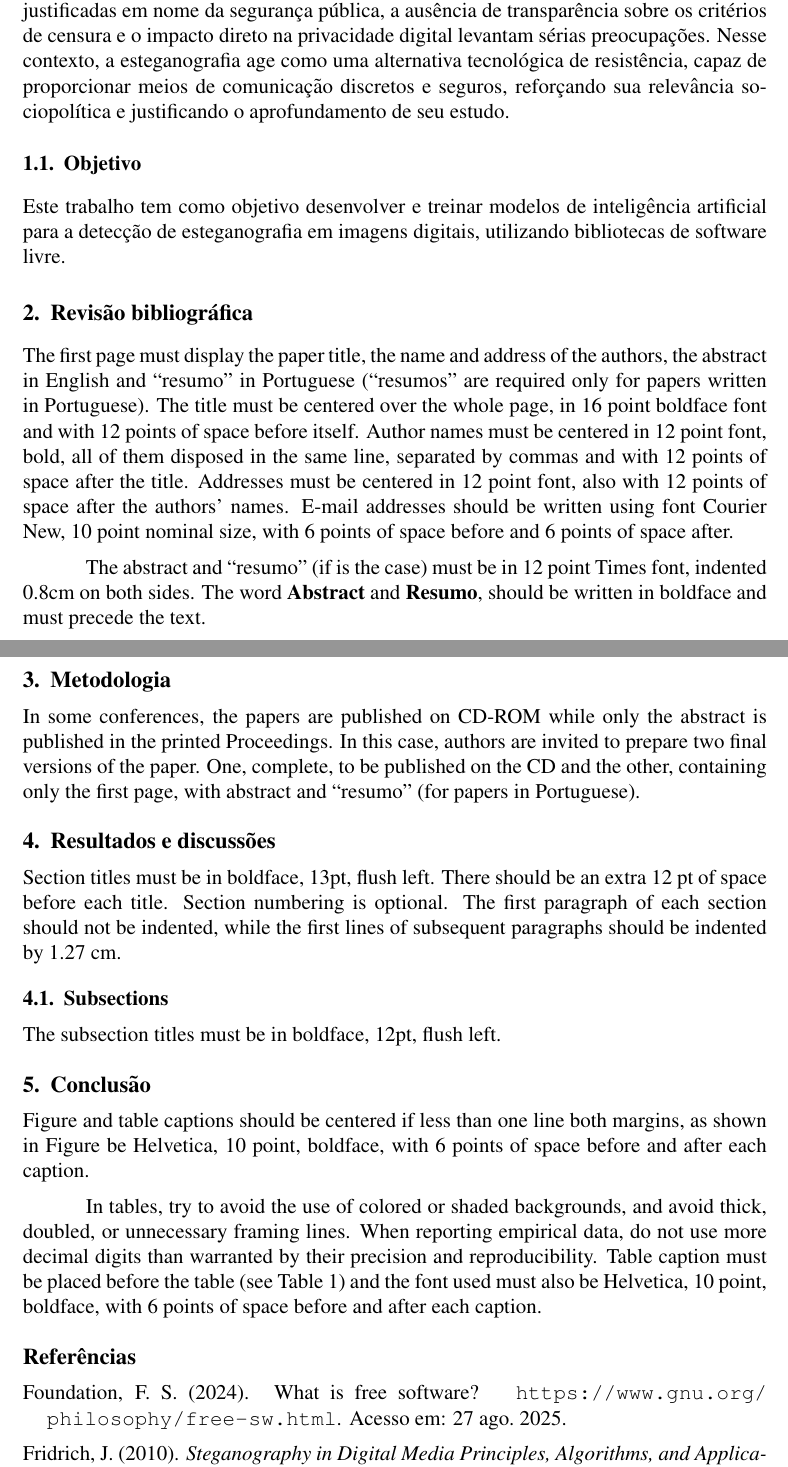
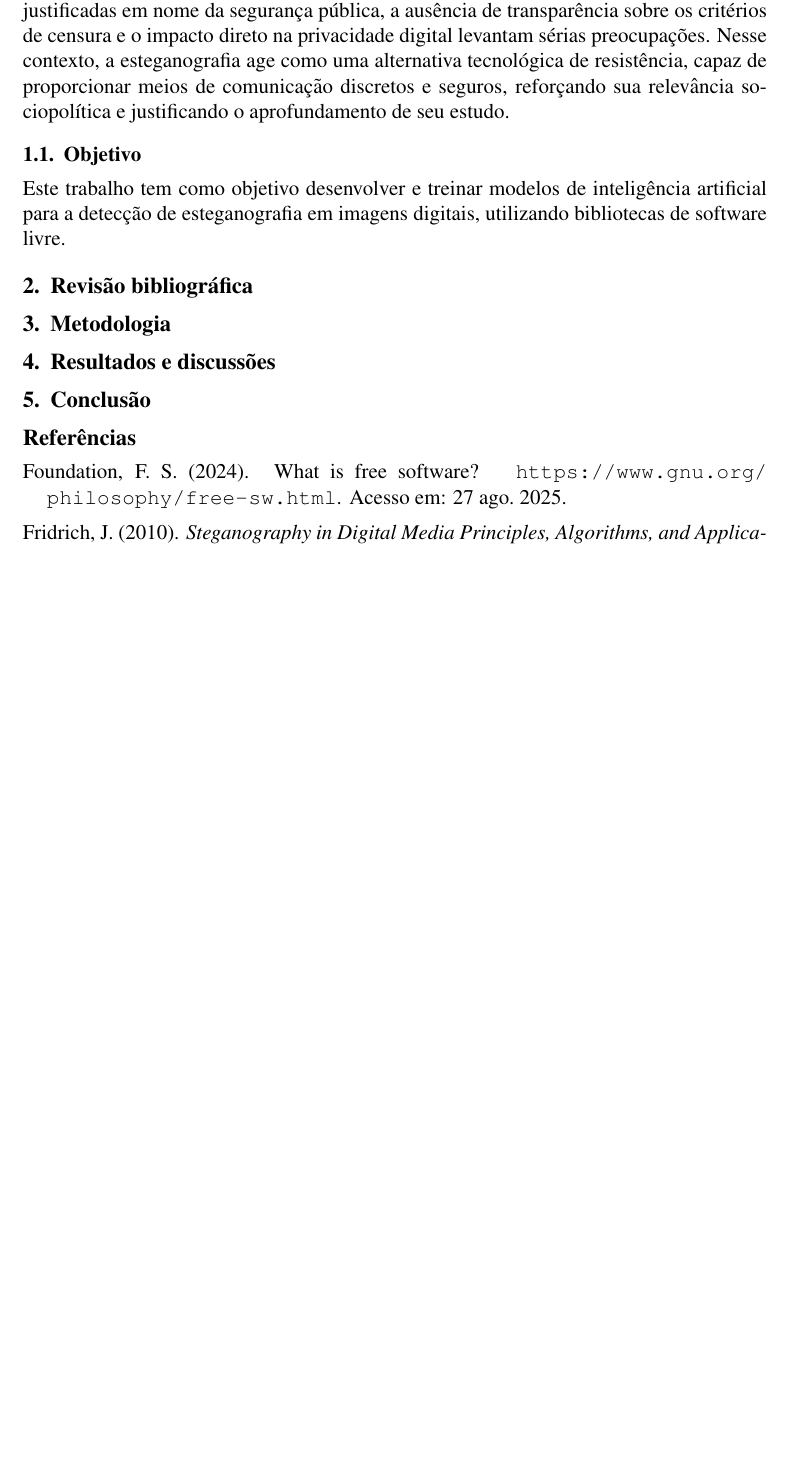
Before and after one commit to EricoMeger/steganography-detector, a LaTeX paper (report/main.tex): two parts of pages 2 and 3 of 3 before the commit and part of page 2 of 3 after it, the two joined at a grey line, cut so that both start at the same text, the shorter picture padded with empty space. Compiled offline with pdfLaTeX.

Commit message:
remove placeholder text

```diff
--- a/report/main.tex
+++ b/report/main.tex
@@ -126,46 +126,11 @@ bibliotecas de software livre.
 
 \section{Revisão bibliográfica} \label{sec:firstpage}
 
-The first page must display the paper title, the name and address of the
-authors, the abstract in English and ``resumo'' in Portuguese (``resumos'' are
-required only for papers written in Portuguese). The title must be centered
-over the whole page, in 16 point boldface font and with 12 points of space
-before itself. Author names must be centered in 12 point font, bold, all of
-them disposed in the same line, separated by commas and with 12 points of space
-after the title. Addresses must be centered in 12 point font, also with 12
-points of space after the authors' names. E-mail addresses should be written
-using font Courier New, 10 point nominal size, with 6 points of space before
-and 6 points of space after.
-
-The abstract and ``resumo'' (if is the case) must be in 12 point Times font,
-indented 0.8cm on both sides. The word \textbf{Abstract} and \textbf{Resumo},
-should be written in boldface and must precede the text.
-
 \section{Metodologia}
-
-In some conferences, the papers are published on CD-ROM while only the abstract
-is published in the printed Proceedings. In this case, authors are invited to
-prepare two final versions of the paper. One, complete, to be published on the
-CD and the other, containing only the first page, with abstract and ``resumo''
-(for papers in Portuguese).
 
 \section{Resultados e discussões}
 
-Section titles must be in boldface, 13pt, flush left. There should be an extra
-12 pt of space before each title. Section numbering is optional. The first
-paragraph of each section should not be indented, while the first lines of
-subsequent paragraphs should be indented by 1.27 cm.
-
-\subsection{Subsections}
-
-The subsection titles must be in boldface, 12pt, flush left.
-
 \section{Conclusão}\label{sec:figs}
-
-Figure and table captions should be centered if less than one line
-%(Figure~\ref{fig:exampleFig1}), otherwise justified and indented by 0.8cm on
-both margins, as shown in Figure~be Helvetica, 10 point, boldface, with 6
-points of space before and after each caption.%\ref{fig:exampleFig2}. The caption font must
 
 % \begin{figure}[ht]
 % \centering
@@ -182,13 +147,6 @@ points of space before and after each caption.%\ref{fig:exampleFig2}. The captio
 % \label{fig:exampleFig2}
 % \end{figure}
 
-In tables, try to avoid the use of colored or shaded backgrounds, and avoid
-thick, doubled, or unnecessary framing lines. When reporting empirical data, do
-not use more decimal digits than warranted by their precision and
-reproducibility. Table caption must be placed before the table (see Table 1)
-and the font used must also be Helvetica, 10 point, boldface, with 6 points of
-space before and after each caption.
-
 % \begin{table}[ht]
 % \centering
 % \caption{Variables to be considered on the evaluation of interaction
```
Also changed, not shown: report/main.pdf.
